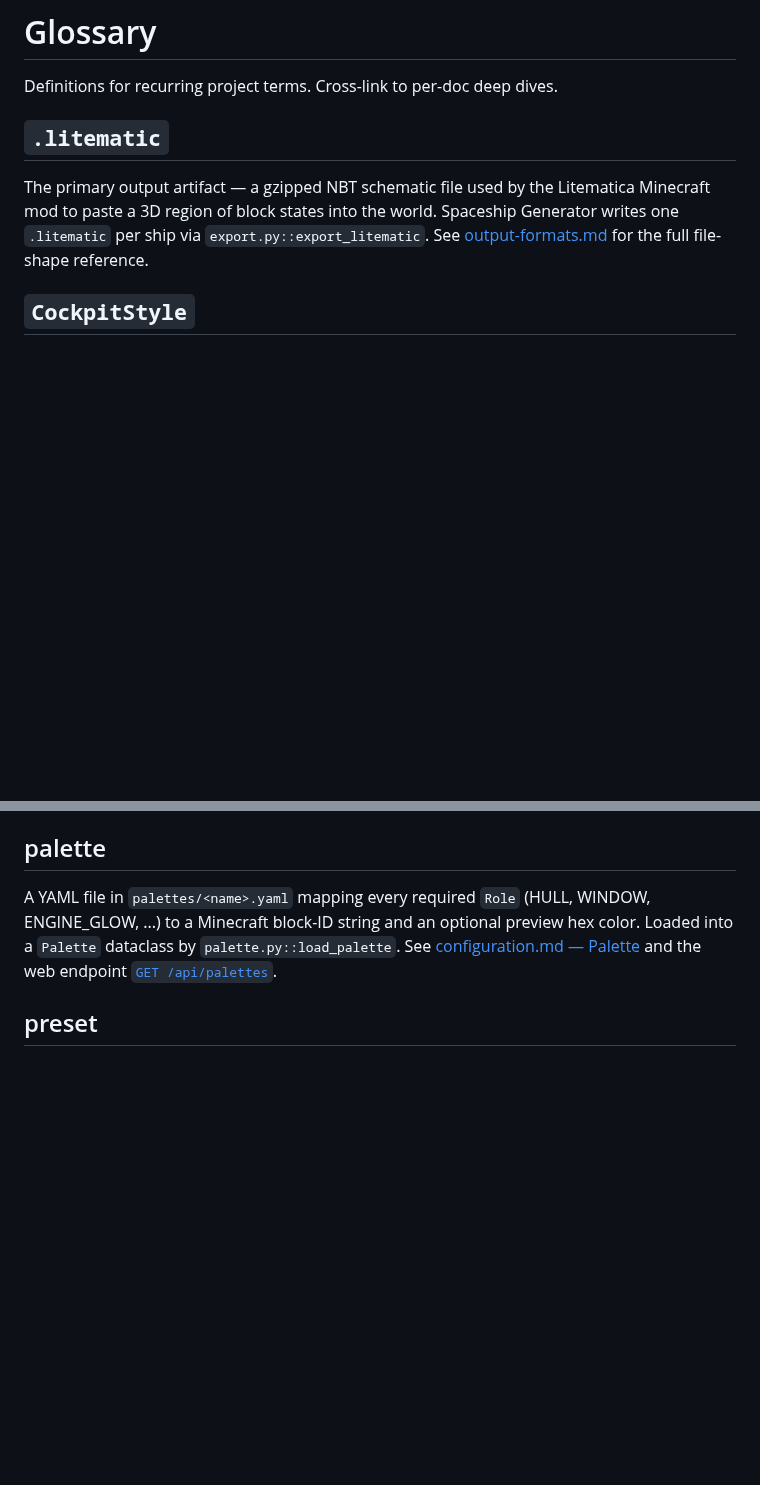
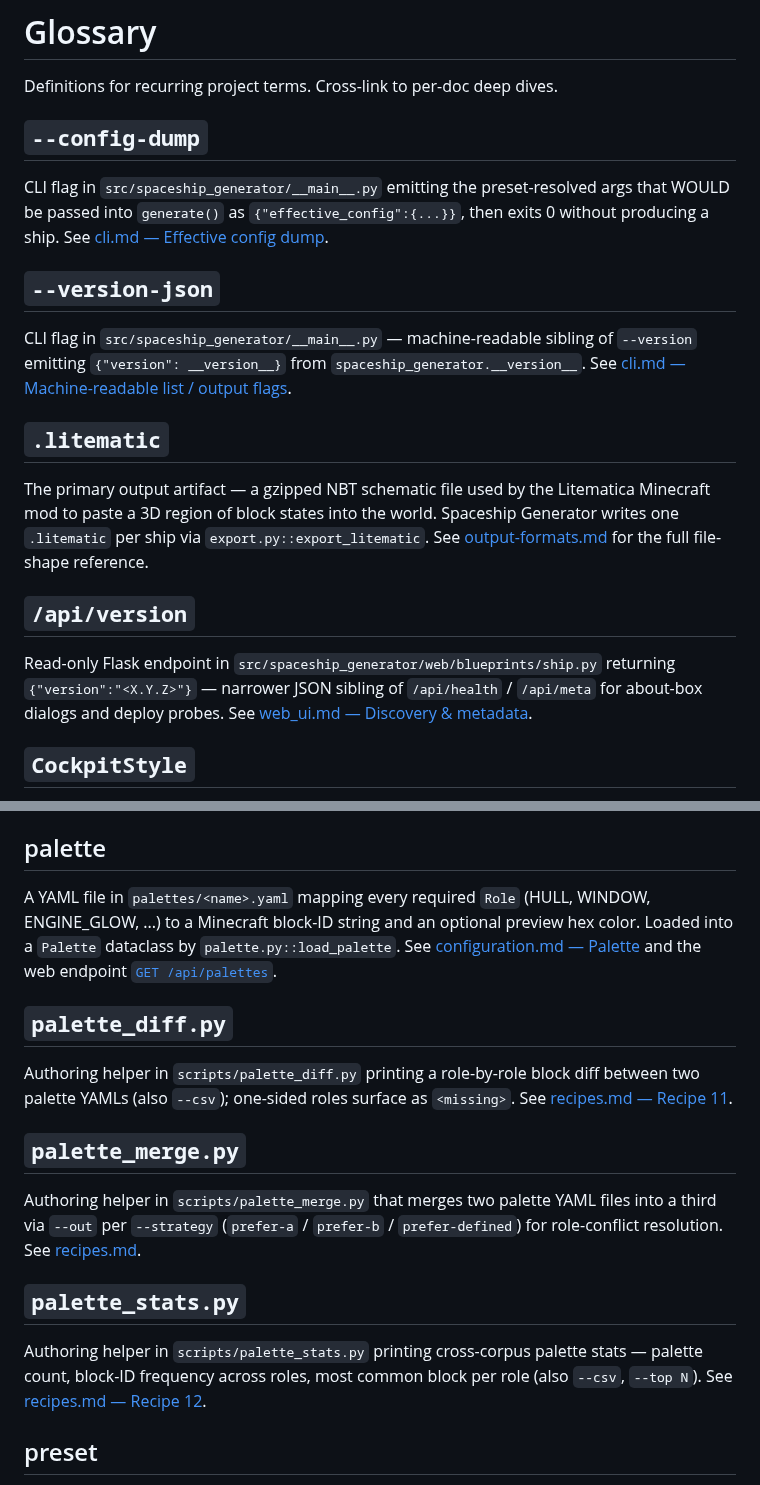
Before and after one commit to KazooKat/Spaceship-Generator, a Markdown page: docs/glossary.md, 2 parts joined by grey strips. Rendered like a GitHub page; blank space fills up the shorter version.

Commit message:
docs(glossary): extend with --config-dump, --version-json, /api/version, palette_diff/stats/merge entries (feat-docs-glossary-extension)

```diff
--- a/docs/glossary.md
+++ b/docs/glossary.md
@@ -1,6 +1,19 @@
 # Glossary
 
 Definitions for recurring project terms. Cross-link to per-doc deep dives.
+
+## `--config-dump`
+
+CLI flag in `src/spaceship_generator/__main__.py` emitting the
+preset-resolved args that WOULD be passed into `generate()` as
+`{"effective_config":{...}}`, then exits 0 without producing a ship.
+See [cli.md — Effective config dump](cli.md#effective-config-dump).
+
+## `--version-json`
+
+CLI flag in `src/spaceship_generator/__main__.py` — machine-readable
+sibling of `--version` emitting `{"version": __version__}` from
+`spaceship_generator.__version__`. See [cli.md — Machine-readable list / output flags](cli.md#machine-readable-list--output-flags).
 
 ## `.litematic`
 
@@ -10,6 +23,13 @@ world. Spaceship Generator writes one `.litematic` per ship via
 `export.py::export_litematic`. See
 [output-formats.md](output-formats.md#litematic-schematic) for the full
 file-shape reference.
+
+## `/api/version`
+
+Read-only Flask endpoint in `src/spaceship_generator/web/blueprints/ship.py`
+returning `{"version":"<X.Y.Z>"}` — narrower JSON sibling of
+`/api/health` / `/api/meta` for about-box dialogs and deploy probes.
+See [web_ui.md — Discovery & metadata](web_ui.md#discovery--metadata).
 
 ## `CockpitStyle`
 
@@ -69,6 +89,26 @@ optional preview hex color. Loaded into a `Palette` dataclass by
 [configuration.md — Palette](configuration.md#palette) and the web
 endpoint [`GET /api/palettes`](web_ui.md#json-api-api).
 
+## `palette_diff.py`
+
+Authoring helper in `scripts/palette_diff.py` printing a role-by-role
+block diff between two palette YAMLs (also `--csv`); one-sided roles
+surface as `<missing>`. See [recipes.md — Recipe 11](recipes.md#recipe-11--diff-two-palettes).
+
+## `palette_merge.py`
+
+Authoring helper in `scripts/palette_merge.py` that merges two palette
+YAML files into a third via `--out` per `--strategy` (`prefer-a` /
+`prefer-b` / `prefer-defined`) for role-conflict resolution. See
+[recipes.md](recipes.md).
+
+## `palette_stats.py`
+
+Authoring helper in `scripts/palette_stats.py` printing cross-corpus
+palette stats — palette count, block-ID frequency across roles, most
+common block per role (also `--csv`, `--top N`). See
+[recipes.md — Recipe 12](recipes.md#recipe-12--audit-my-palette-corpus).
+
 ## preset
 
 A named ship archetype (e.g. `corvette`, `scout`, `battlecruiser`,
```
Also changed, not shown: docs/CHANGELOG.md (+3 -0 lines).
